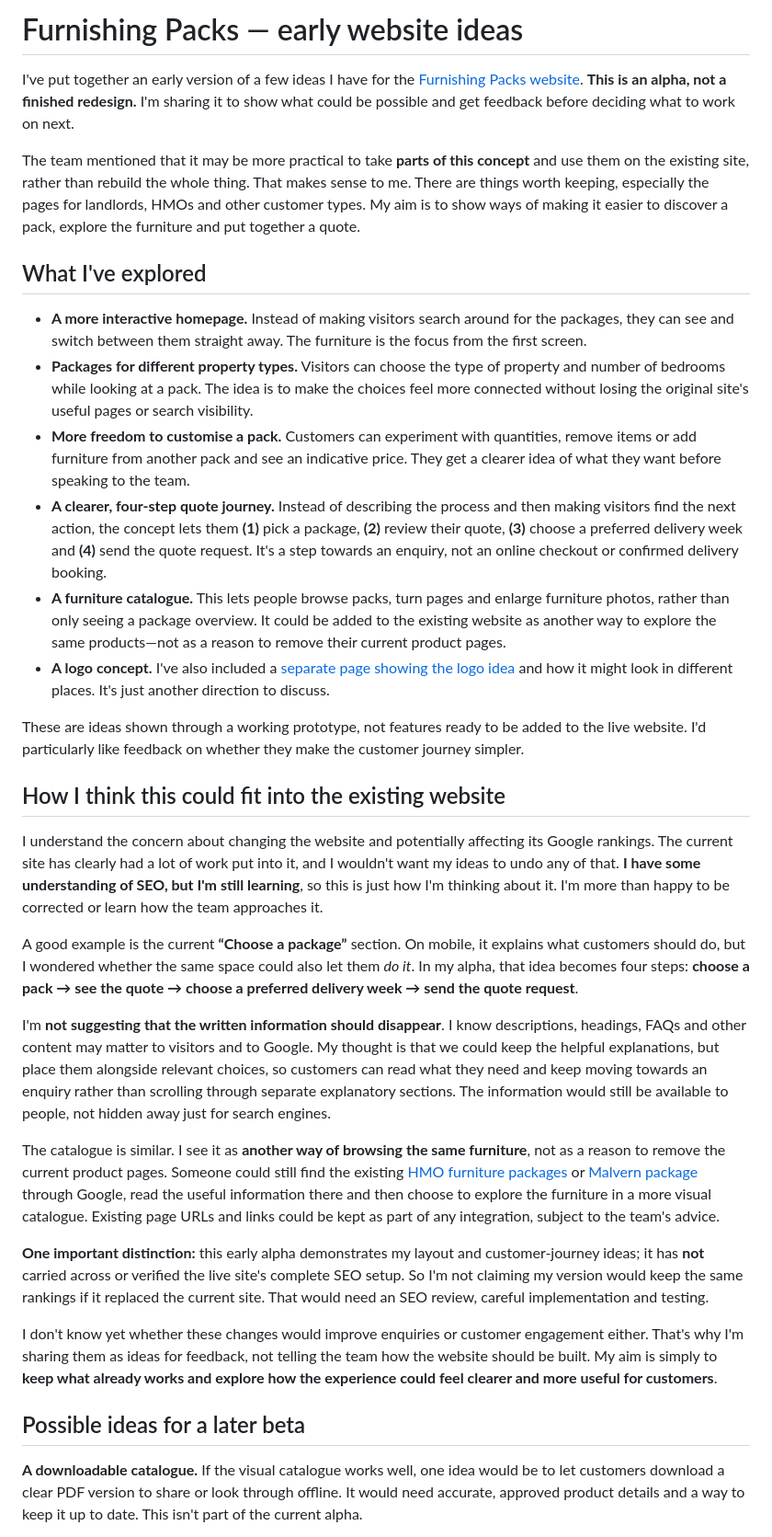
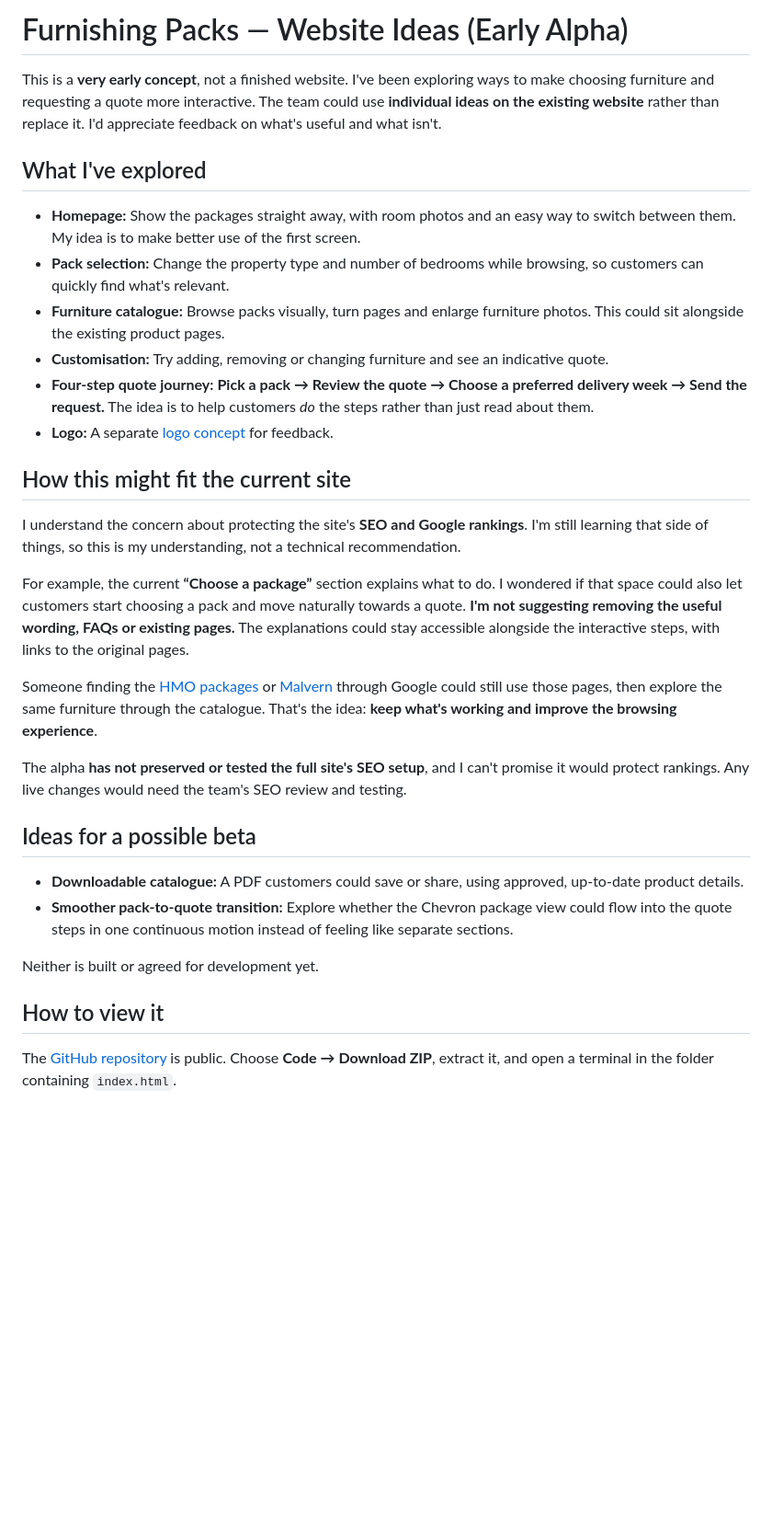
Before and after one commit to Syghx/furnishing-packs-alpha, a Markdown page: README.md, the part around one of its changes. Shown at 92% size. GitHub-like rendering; blank space fills up the shorter version.

Commit message:
Condense alpha README for quick company review

```diff
--- a/README.md
+++ b/README.md
@@ -1,35 +1,34 @@
-# Furnishing Packs — early website ideas
+# Furnishing Packs — Website Ideas (Early Alpha)
 
-I've put together an early version of a few ideas I have for the [Furnishing Packs website](https://furnishingpacks.co.uk/). **This is an alpha, not a finished redesign.** I'm sharing it to show what could be possible and get feedback before deciding what to work on next.
-
-The team mentioned that it may be more practical to take **parts of this concept** and use them on the existing site, rather than rebuild the whole thing. That makes sense to me. There are things worth keeping, especially the pages for landlords, HMOs and other customer types. My aim is to show ways of making it easier to discover a pack, explore the furniture and put together a quote.
+This is a **very early concept**, not a finished website. I've been exploring ways to make choosing furniture and requesting a quote more interactive. The team could use **individual ideas on the existing website** rather than replace it. I'd appreciate feedback on what's useful and what isn't.
 
 ## What I've explored
 
-- **A more interactive homepage.** Instead of making visitors search around for the packages, they can see and switch between them straight away. The furniture is the focus from the first screen.
-- **Packages for different property types.** Visitors can choose the type of property and number of bedrooms while looking at a pack. The idea is to make the choices feel more connected without losing the original site's useful pages or search visibility.
-- **More freedom to customise a pack.** Customers can experiment with quantities, remove items or add furniture from another pack and see an indicative price. They get a clearer idea of what they want before speaking to the team.
-- **A clearer, four-step quote journey.** Instead of describing the process and then making visitors find the next action, the concept lets them **(1)** pick a package, **(2)** review their quote, **(3)** choose a preferred delivery week and **(4)** send the quote request. It's a step towards an enquiry, not an online checkout or confirmed delivery booking.
-- **A furniture catalogue.** This lets people browse packs, turn pages and enlarge furniture photos, rather than only seeing a package overview. It could be added to the existing website as another way to explore the same products—not as a reason to remove their current product pages.
-- **A logo concept.** I've also included a [separate page showing the logo idea](brand/logo.html) and how it might look in different places. It's just another direction to discuss.
+- **Homepage:** Show the packages straight away, with room photos and an easy way to switch between them. My idea is to make better use of the first screen.
+- **Pack selection:** Change the property type and number of bedrooms while browsing, so customers can quickly find what's relevant.
+- **Furniture catalogue:** Browse packs visually, turn pages and enlarge furniture photos. This could sit alongside the existing product pages.
+- **Customisation:** Try adding, removing or changing furniture and see an indicative quote.
+- **Four-step quote journey:** **Pick a pack → Review the quote → Choose a preferred delivery week → Send the request.** The idea is to help customers *do* the steps rather than just read about them.
+- **Logo:** A separate [logo concept](brand/logo.html) for feedback.
 
-These are ideas shown through a working prototype, not features ready to be added to the live website. I'd particularly like feedback on whether they make the customer journey simpler.
+## How this might fit the current site
 
-## How I think this could fit into the existing website
+I understand the concern about protecting the site's **SEO and Google rankings**. I'm still learning that side of things, so this is my understanding, not a technical recommendation.
 
-I understand the concern about changing the website and potentially affecting its Google rankings. The current site has clearly had a lot of work put into it, and I wouldn't want my ideas to undo any of that. **I have some understanding of SEO, but I'm still learning**, so this is just how I'm thinking about it. I'm more than happy to be corrected or learn how the team approaches it.
+For example, the current **“Choose a package”** section explains what to do. I wondered if that space could also let customers start choosing a pack and move naturally towards a quote. **I'm not suggesting removing the useful wording, FAQs or existing pages.** The explanations could stay accessible alongside the interactive steps, with links to the original pages.
 
-A good example is the current **“Choose a package”** section. On mobile, it explains what customers should do, but I wondered whether the same space could also let them *do it*. In my alpha, that idea becomes four steps: **choose a pack → see the quote → choose a preferred delivery week → send the quote request**.
+Someone finding the [HMO packages](https://furnishingpacks.co.uk/hmo-furniture-packages/) or [Malvern](https://furnishingpacks.co.uk/package/malvern/) through Google could still use those pages, then explore the same furniture through the catalogue. That's the idea: **keep what's working and improve the browsing experience**.
 
-I'm **not suggesting that the written information should disappear**. I know descriptions, headings, FAQs and other content may matter to visitors and to Google. My thought is that we could keep the helpful explanations, but place them alongside relevant choices, so customers can read what they need and keep moving towards an enquiry rather than scrolling through separate explanatory sections. The information would still be available to people, not hidden away just for search engines.
+The alpha **has not preserved or tested the full site's SEO setup**, and I can't promise it would protect rankings. Any live changes would need the team's SEO review and testing.
 
-The catalogue is similar. I see it as **another way of browsing the same furniture**, not as a reason to remove the current product pages. Someone could still find the existing [HMO furniture packages](https://furnishingpacks.co.uk/hmo-furniture-packages/) or [Malvern package](https://furnishingpacks.co.uk/package/malvern/) through Google, read the useful information there and then choose to explore the furniture in a more visual catalogue. Existing page URLs and links could be kept as part of any integration, subject to the team's advice.
+## Ideas for a possible beta
 
-**One important distinction:** this early alpha demonstrates my layout and customer-journey ideas; it has **not** carried across or verified the live site's complete SEO setup. So I'm not claiming my version would keep the same rankings if it replaced the current site. That would need an SEO review, careful implementation and testing.
+- **Downloadable catalogue:** A PDF customers could save or share, using approved, up-to-date product details.
+- **Smoother pack-to-quote transition:** Explore whether the Chevron package view could flow into the quote steps in one continuous motion instead of feeling like separate sections.
 
-I don't know yet whether these changes would improve enquiries or customer engagement either. That's why I'm sharing them as ideas for feedback, not telling the team how the website should be built. My aim is simply to **keep what already works and explore how the experience could feel clearer and more useful for customers**.
+Neither is built or agreed for development yet.
 
-## Possible ideas for a later beta
+## How to view it
 
-**A downloadable catalogue.** If the visual catalogue works well, one idea would be to let customers download a clear PDF version to share or look through offline. It would need accurate, approved product details and a way to keep it up to date. This isn't part of the current alpha.
+The [GitHub repository](https://github.com/Syghx/furnishing-packs-alpha) is public. Choose **Code → Download ZIP**, extract it, and open a terminal in the folder containing `index.html`.
 
```
Also changed, not shown: other parts of README.md (+6 -27 lines).
